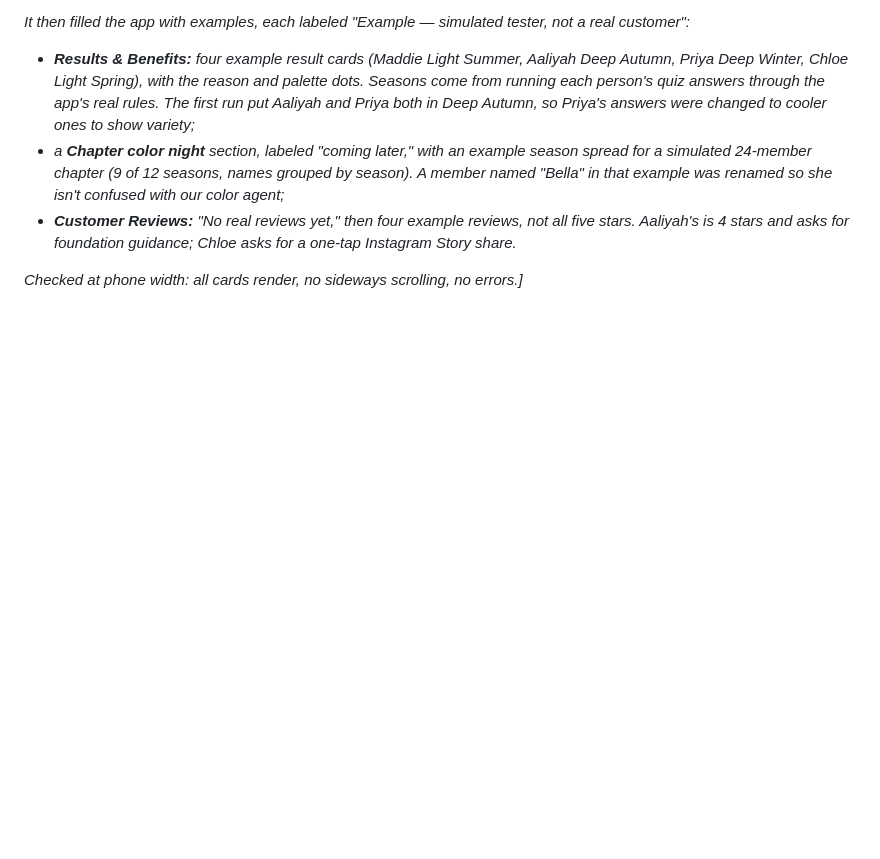
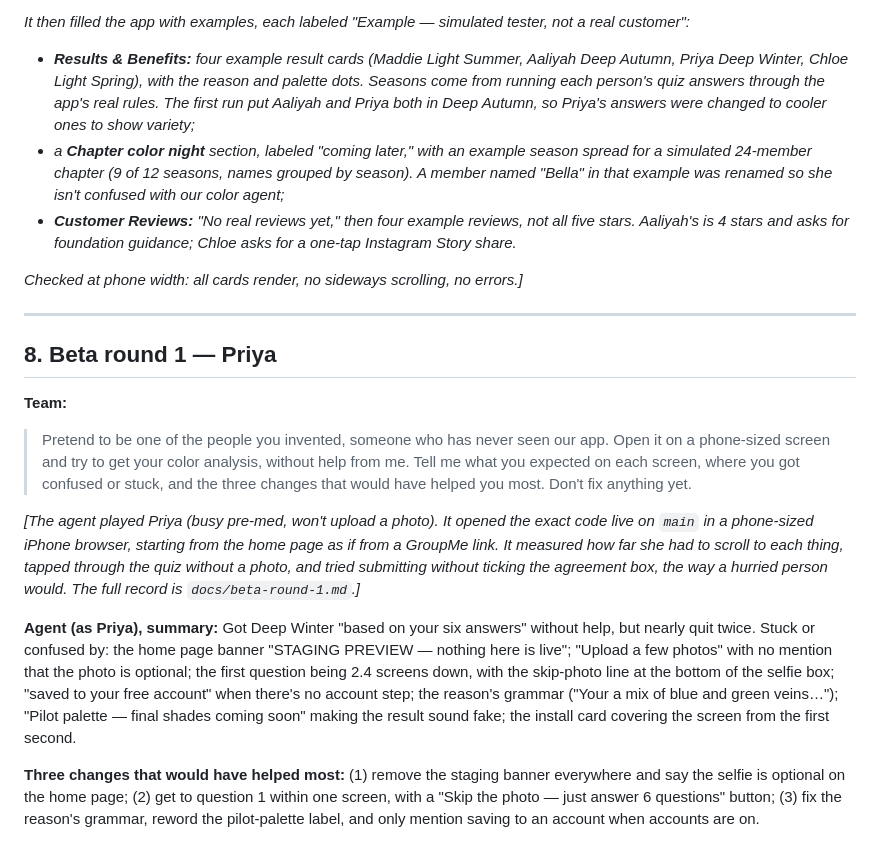
Before and after one commit to thecolorcode-4you/the-color-code-site, a Markdown page: docs/app-development-agent-conversation.md, the part around the change. GitHub-like rendering; blank space fills up the shorter version.

Commit message:
Record beta round 1 (Priya) findings
Co-Authored-By: Claude Opus 5.5 <noreply@anthropic.com>
Claude-Session: https://claude.ai/code/session_019Z1cjQ4mDjF34Wostr87Mp

```diff
--- a/docs/app-development-agent-conversation.md
+++ b/docs/app-development-agent-conversation.md
@@ -208,3 +208,16 @@ The problem isn't the code: the API token Cloudflare uses for automatic builds h
 - ***Customer Reviews:** "No real reviews yet," then four example reviews, not all five stars. Aaliyah's is 4 stars and asks for foundation guidance; Chloe asks for a one-tap Instagram Story share.*
 
 *Checked at phone width: all cards render, no sideways scrolling, no errors.]*
+
+---
+
+## 8. Beta round 1 — Priya
+
+**Team:**
+> Pretend to be one of the people you invented, someone who has never seen our app. Open it on a phone-sized screen and try to get your color analysis, without help from me. Tell me what you expected on each screen, where you got confused or stuck, and the three changes that would have helped you most. Don't fix anything yet.
+
+*[The agent played Priya (busy pre-med, won't upload a photo). It opened the exact code live on `main` in a phone-sized iPhone browser, starting from the home page as if from a GroupMe link. It measured how far she had to scroll to each thing, tapped through the quiz without a photo, and tried submitting without ticking the agreement box, the way a hurried person would. The full record is `docs/beta-round-1.md`.]*
+
+**Agent (as Priya), summary:** Got Deep Winter "based on your six answers" without help, but nearly quit twice. Stuck or confused by: the home page banner "STAGING PREVIEW — nothing here is live"; "Upload a few photos" with no mention that the photo is optional; the first question being 2.4 screens down, with the skip-photo line at the bottom of the selfie box; "saved to your free account" when there's no account step; the reason's grammar ("Your a mix of blue and green veins…"); "Pilot palette — final shades coming soon" making the result sound fake; the install card covering the screen from the first second.
+
+**Three changes that would have helped most:** (1) remove the staging banner everywhere and say the selfie is optional on the home page; (2) get to question 1 within one screen, with a "Skip the photo — just answer 6 questions" button; (3) fix the reason's grammar, reword the pilot-palette label, and only mention saving to an account when accounts are on.
```
Also changed, not shown: docs/beta-round-1.md (added, +55 -0 lines).
